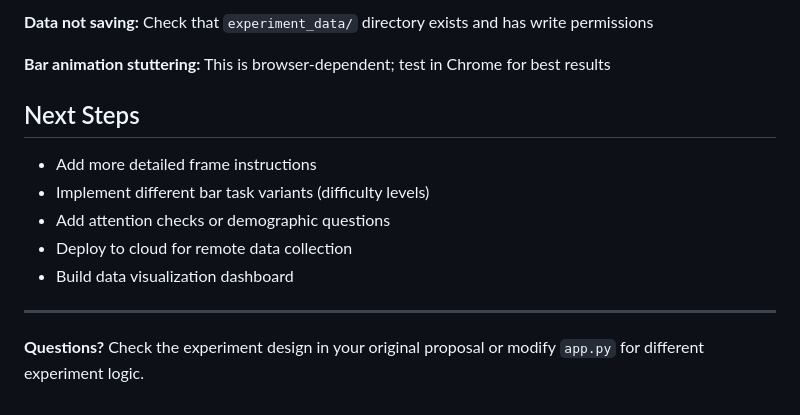
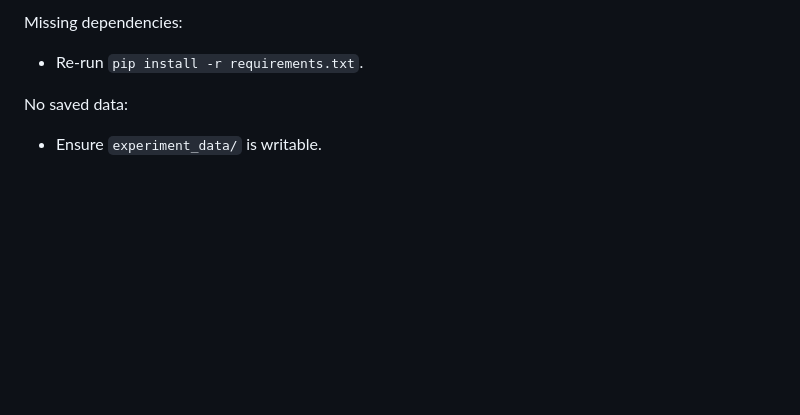
Before and after one commit to samuelfraley-bse/near-miss-experiment, a Markdown page: README.md, the part around one of its changes. GitHub-like rendering; blank space fills up the shorter version.

```diff
--- a/README.md
+++ b/README.md
@@ -157,16 +131,6 @@ if __name__ == '__main__':
 
-**Data not saving:** Check that `experiment_data/` directory exists and has write permissions
+Missing dependencies:
+- Re-run `pip install -r requirements.txt`.
 
-**Bar animation stuttering:** This is browser-dependent; test in Chrome for best results
-
-## Next Steps
-
-- Add more detailed frame instructions
-- Implement different bar task variants (difficulty levels)
-- Add attention checks or demographic questions
-- Deploy to cloud for remote data collection
-- Build data visualization dashboard
-
----
-
-**Questions?** Check the experiment design in your original proposal or modify `app.py` for different experiment logic.
+No saved data:
+- Ensure `experiment_data/` is writable.
```
Also changed, not shown: other parts of README.md (+88 -114 lines).
